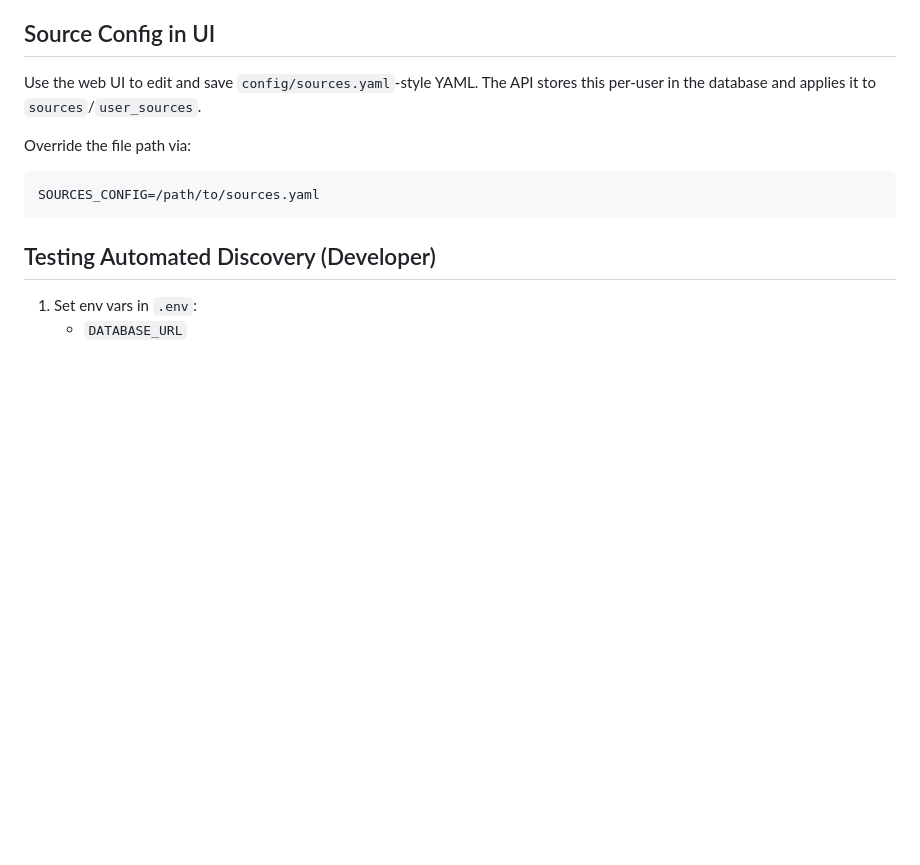
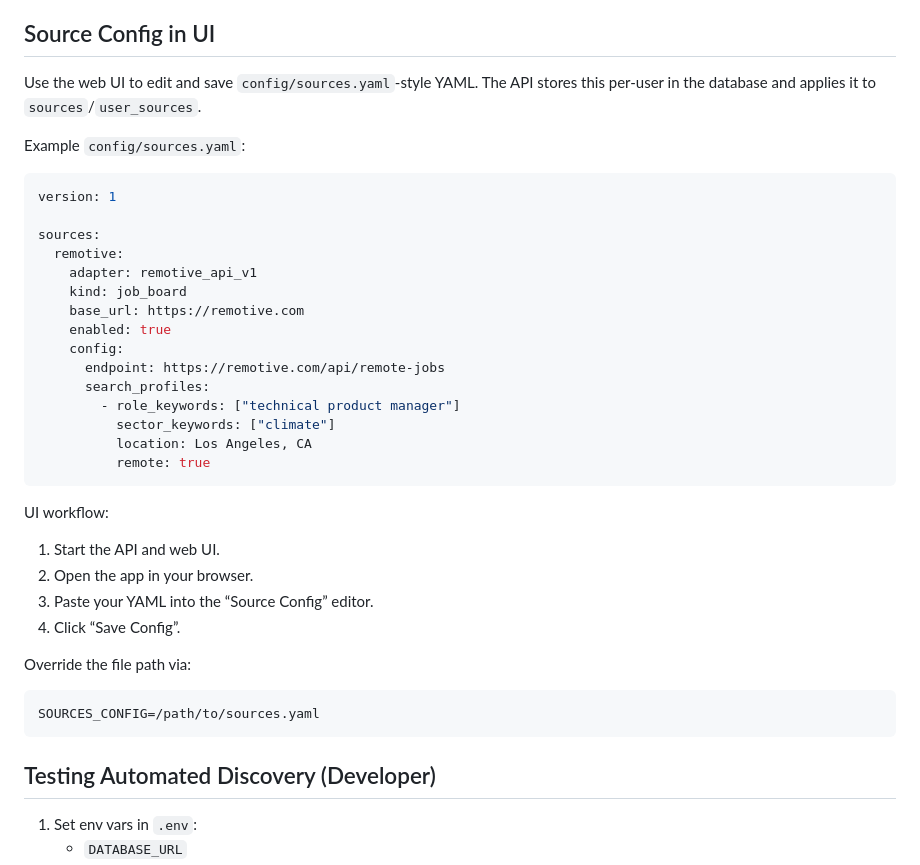
Before and after one commit to boovius/job-seeker-assistant, a Markdown page: README.md, the part around the change. Drawn GitHub-style; blank space fills up the shorter version.

Commit message:
Document source config YAML and UI steps

````diff
--- a/README.md
+++ b/README.md
@@ -102,6 +102,31 @@ Source settings now live in `config/sources.yaml` (instead of env vars). Update
 ## Source Config in UI
 Use the web UI to edit and save `config/sources.yaml`-style YAML. The API stores this per-user in the database and applies it to `sources`/`user_sources`.
 
+Example `config/sources.yaml`:
+```yaml
+version: 1
+
+sources:
+  remotive:
+    adapter: remotive_api_v1
+    kind: job_board
+    base_url: https://remotive.com
+    enabled: true
+    config:
+      endpoint: https://remotive.com/api/remote-jobs
+      search_profiles:
+        - role_keywords: ["technical product manager"]
+          sector_keywords: ["climate"]
+          location: Los Angeles, CA
+          remote: true
+```
+
+UI workflow:
+1. Start the API and web UI.
+2. Open the app in your browser.
+3. Paste your YAML into the “Source Config” editor.
+4. Click “Save Config”.
+
 Override the file path via:
 ```
 SOURCES_CONFIG=/path/to/sources.yaml
````
